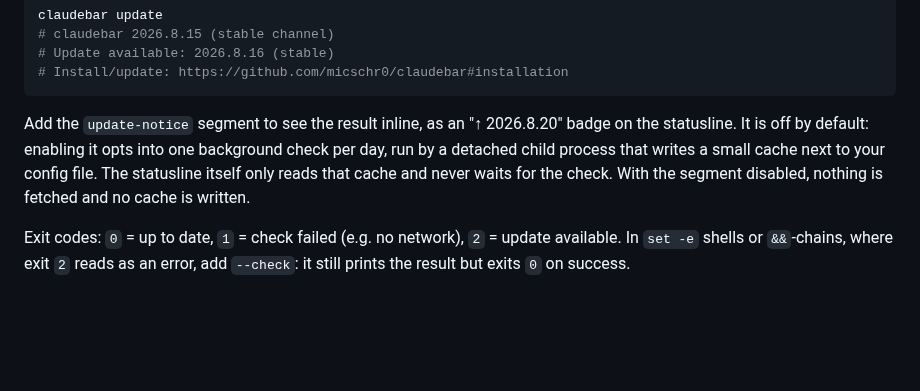
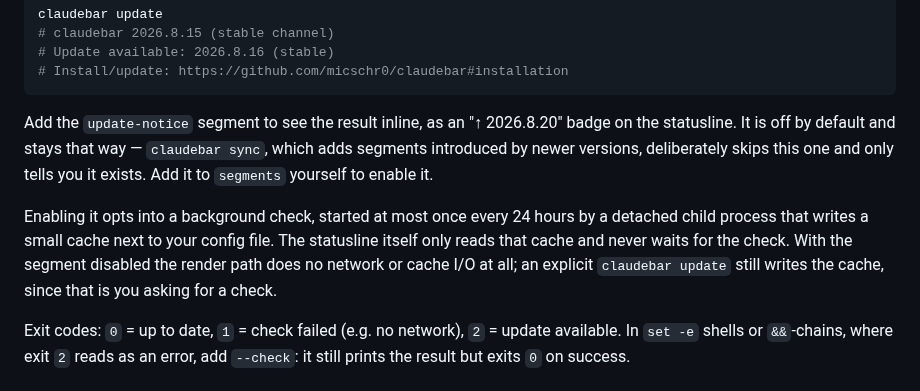
Before and after one commit to micschr0/claudebar, a Markdown page: README.md, the part around the change. Drawn GitHub-style; blank space fills up the shorter version.

Commit message:
docs(readme): correct update-notice cache and sync claims

````diff
--- a/README.md
+++ b/README.md
@@ -175,11 +175,16 @@ claudebar update
 ```
 
 Add the `update-notice` segment to see the result inline, as an "↑ 2026.8.20"
-badge on the statusline. It is off by default: enabling it opts into one
-background check per day, run by a detached child process that writes a small
-cache next to your config file. The statusline itself only reads that cache and
-never waits for the check. With the segment disabled, nothing is fetched and no
-cache is written.
+badge on the statusline. It is off by default and stays that way — `claudebar
+sync`, which adds segments introduced by newer versions, deliberately skips this
+one and only tells you it exists. Add it to `segments` yourself to enable it.
+
+Enabling it opts into a background check, started at most once every 24 hours by
+a detached child process that writes a small cache next to your config file. The
+statusline itself only reads that cache and never waits for the check. With the
+segment disabled the render path does no network or cache I/O at all; an
+explicit `claudebar update` still writes the cache, since that is you asking for
+a check.
 
 Exit codes: `0` = up to date, `1` = check failed (e.g. no network), `2` = update
 available. In `set -e` shells or `&&`-chains, where exit `2` reads as an error,
````
